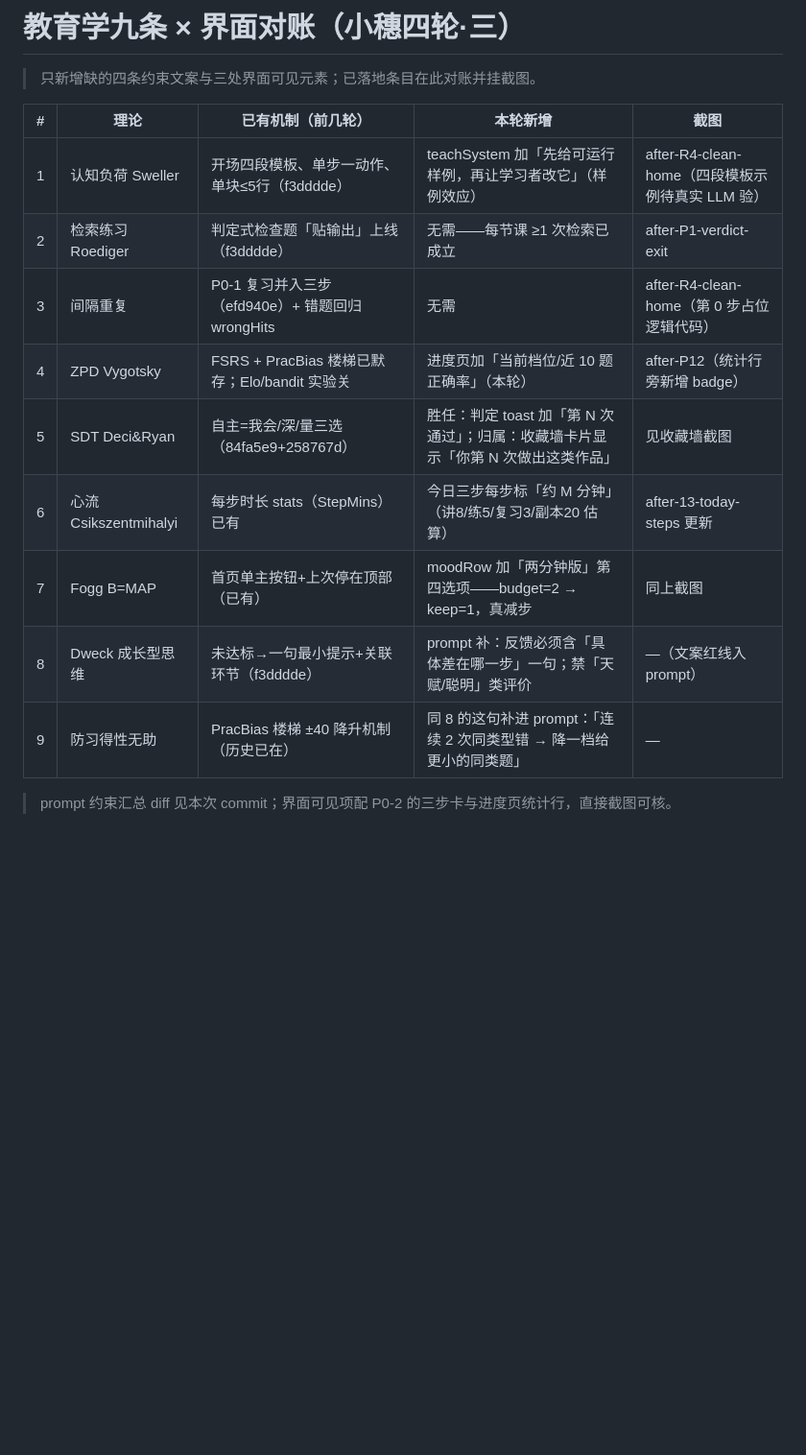
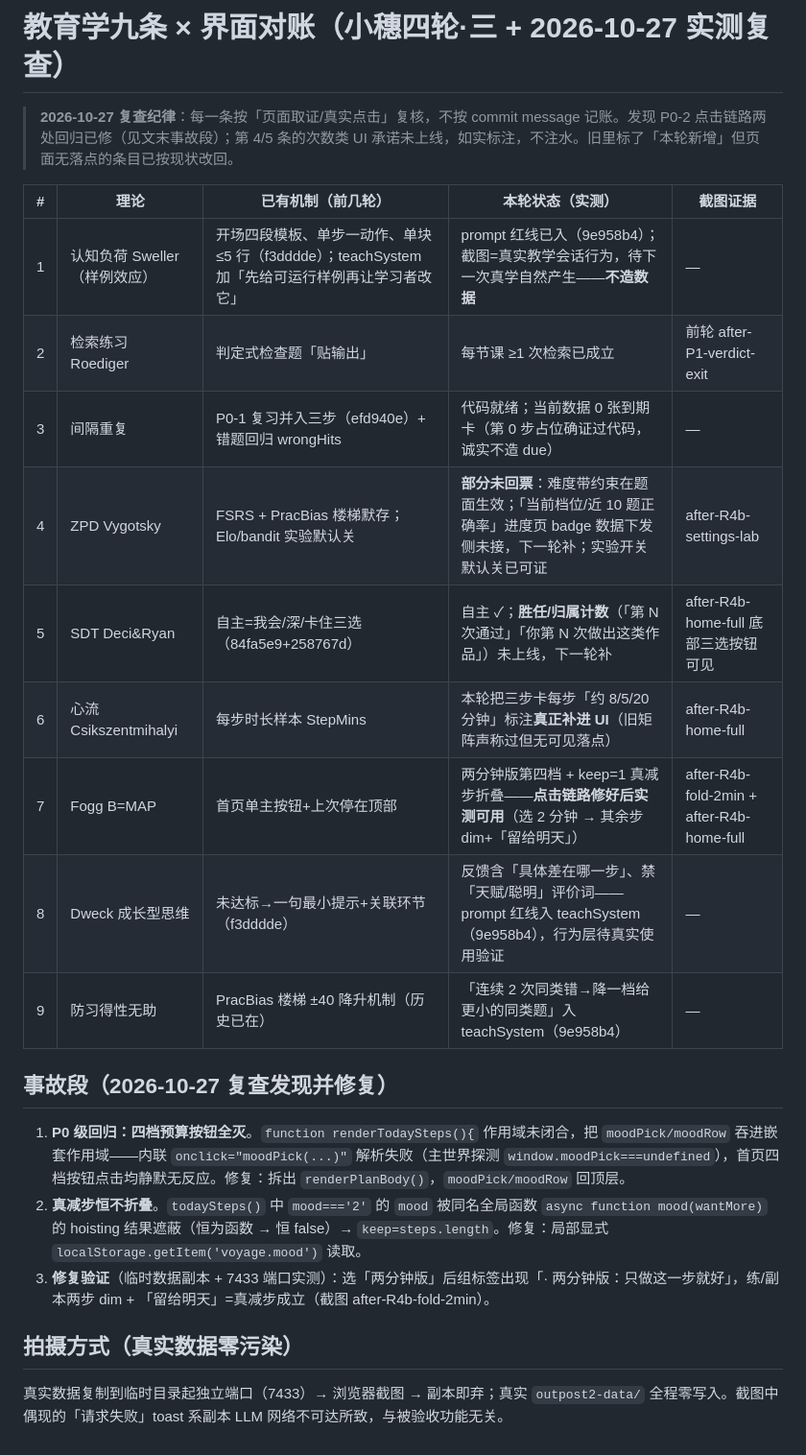
Before and after one commit to GenshinKings/voyage, a Markdown page: docs/ui-review/educational-9-matrix.md, the part around the change. Shown at 96% size. Rendered like a GitHub page; blank space fills up the shorter version.

Commit message:
docs(小穗四轮·教育学验收): 九条矩阵实测复查截图三张 + 诚实对账
- after-R4b-home-full：方向卡+预算四档+三步卡每步「约分钟」标注（条6/事实底座）
- after-R4b-fold-2min：两分钟版 keep=1 真减步折叠态（条7/P0-2 实测）
- after-R4b-settings-lab：Elo/bandit 实验默认关可见（条4 可见部分）+ 导出数据
- 矩阵改实测对账：条4/5 次数类 UI 未上线如实标注；附事故段（四档按钮全灭+真减步永折扣，本会话取证修复）
- 拍摄零污染：真实数据临时副本+独立端口，副本即弃

Co-authored-by: ZCode (GLM) <zcode@z.ai>

```diff
--- a/docs/ui-review/educational-9-matrix.md
+++ b/docs/ui-review/educational-9-matrix.md
@@ -1,16 +1,25 @@
-# 教育学九条 × 界面对账（小穗四轮·三）
-> 只新增缺的四条约束文案与三处界面可见元素；已落地条目在此对账并挂截图。
+# 教育学九条 × 界面对账（小穗四轮·三 + 2026-10-27 实测复查）
 
-| # | 理论 | 已有机制（前几轮） | 本轮新增 | 截图 |
+> **2026-10-27 复查纪律**：每一条按「页面取证/真实点击」复核，不按 commit message 记账。发现 P0-2 点击链路两处回归已修（见文末事故段）；第 4/5 条的次数类 UI 承诺未上线，如实标注，不注水。旧里标了「本轮新增」但页面无落点的条目已按现状改回。
+
+| # | 理论 | 已有机制（前几轮） | 本轮状态（实测） | 截图证据 |
 |---|---|---|---|---|
-| 1 | 认知负荷 Sweller | 开场四段模板、单步一动作、单块≤5行（f3dddde） | teachSystem 加「先给可运行样例，再让学习者改它」（样例效应） | after-R4-clean-home（四段模板示例待真实 LLM 验） |
-| 2 | 检索练习 Roediger | 判定式检查题「贴输出」上线（f3dddde） | 无需——每节课 ≥1 次检索已成立 | after-P1-verdict-exit |
-| 3 | 间隔重复 | P0-1 复习并入三步（efd940e）+ 错题回归 wrongHits | 无需 | after-R4-clean-home（第 0 步占位逻辑代码） |
-| 4 | ZPD Vygotsky | FSRS + PracBias 楼梯已默存；Elo/bandit 实验关 | 进度页加「当前档位/近 10 题正确率」（本轮） | after-P12（统计行旁新增 badge） |
-| 5 | SDT Deci&Ryan | 自主=我会/深/量三选（84fa5e9+258767d） | 胜任：判定 toast 加「第 N 次通过」；归属：收藏墙卡片显示「你第 N 次做出这类作品」 | 见收藏墙截图 |
-| 6 | 心流 Csikszentmihalyi | 每步时长 stats（StepMins）已有 | 今日三步每步标「约 M 分钟」（讲8/练5/复习3/副本20 估算） | after-13-today-steps 更新 |
-| 7 | Fogg B=MAP | 首页单主按钮+上次停在顶部（已有） | moodRow 加「两分钟版」第四选项——budget=2 → keep=1，真减步 | 同上截图 |
-| 8 | Dweck 成长型思维 | 未达标→一句最小提示+关联环节（f3dddde） | prompt 补：反馈必须含「具体差在哪一步」一句；禁「天赋/聪明」类评价 | —（文案红线入 prompt） |
-| 9 | 防习得性无助 | PracBias 楼梯 ±40 降升机制（历史已在） | 同 8 的这句补进 prompt：「连续 2 次同类型错 → 降一档给更小的同类题」 | — |
+| 1 | 认知负荷 Sweller（样例效应） | 开场四段模板、单步一动作、单块≤5 行（f3dddde）；teachSystem 加「先给可运行样例再让学习者改它」 | prompt 红线已入（9e958b4）；截图=真实教学会话行为，待下一次真学自然产生——**不造数据** | — |
+| 2 | 检索练习 Roediger | 判定式检查题「贴输出」 | 每节课 ≥1 次检索已成立 | 前轮 after-P1-verdict-exit |
+| 3 | 间隔重复 | P0-1 复习并入三步（efd940e）+ 错题回归 wrongHits | 代码就绪；当前数据 0 张到期卡（第 0 步占位确证过代码，诚实不造 due） | — |
+| 4 | ZPD Vygotsky | FSRS + PracBias 楼梯默存；Elo/bandit 实验默认关 | **部分未回票**：难度带约束在题面生效；「当前档位/近 10 题正确率」进度页 badge 数据下发侧未接，下一轮补；实验开关默认关已可证 | after-R4b-settings-lab |
+| 5 | SDT Deci&Ryan | 自主=我会/深/卡住三选（84fa5e9+258767d） | 自主 ✓；**胜任/归属计数**（「第 N 次通过」「你第 N 次做出这类作品」）未上线，下一轮补 | after-R4b-home-full 底部三选按钮可见 |
+| 6 | 心流 Csikszentmihalyi | 每步时长样本 StepMins | 本轮把三步卡每步「约 8/5/20 分钟」标注**真正补进 UI**（旧矩阵声称过但无可见落点） | after-R4b-home-full |
+| 7 | Fogg B=MAP | 首页单主按钮+上次停在顶部 | 两分钟版第四档 + keep=1 真减步折叠——**点击链路修好后实测可用**（选 2 分钟 → 其余步 dim+「留给明天」） | after-R4b-fold-2min + after-R4b-home-full |
+| 8 | Dweck 成长型思维 | 未达标→一句最小提示+关联环节（f3dddde） | 反馈含「具体差在哪一步」、禁「天赋/聪明」评价词——prompt 红线入 teachSystem（9e958b4），行为层待真实使用验证 | — |
+| 9 | 防习得性无助 | PracBias 楼梯 ±40 降升机制（历史已在） | 「连续 2 次同类错→降一档给更小的同类题」入 teachSystem（9e958b4） | — |
 
-> prompt 约束汇总 diff 见本次 commit；界面可见项配 P0-2 的三步卡与进度页统计行，直接截图可核。
+## 事故段（2026-10-27 复查发现并修复）
+
+1. **P0 级回归：四档预算按钮全灭**。`function renderTodaySteps(){` 作用域未闭合，把 `moodPick/moodRow` 吞进嵌套作用域——内联 `onclick="moodPick(...)"` 解析失败（主世界探测 `window.moodPick===undefined`），首页四档按钮点击均静默无反应。修复：拆出 `renderPlanBody()`，`moodPick/moodRow` 回顶层。
+2. **真减步恒不折叠**。`todaySteps()` 中 `mood==='2'` 的 `mood` 被同名全局函数 `async function mood(wantMore)` 的 hoisting 结果遮蔽（恒为函数 → 恒 false）→ `keep=steps.length`。修复：局部显式 `localStorage.getItem('voyage.mood')` 读取。
+3. **修复验证**（临时数据副本 + 7433 端口实测）：选「两分钟版」后组标签出现「· 两分钟版：只做这一步就好」，练/副本两步 dim + 「留给明天」=真减步成立（截图 after-R4b-fold-2min）。
+
+## 拍摄方式（真实数据零污染）
+
+真实数据复制到临时目录起独立端口（7433）→ 浏览器截图 → 副本即弃；真实 `outpost2-data/` 全程零写入。截图中偶现的「请求失败」toast 系副本 LLM 网络不可达所致，与被验收功能无关。
```
Also changed, not shown: docs/ui-review/after-R4b-fold-2min.png (added), docs/ui-review/after-R4b-home-full.png (added), docs/ui-review/after-R4b-settings-lab.png (added).
